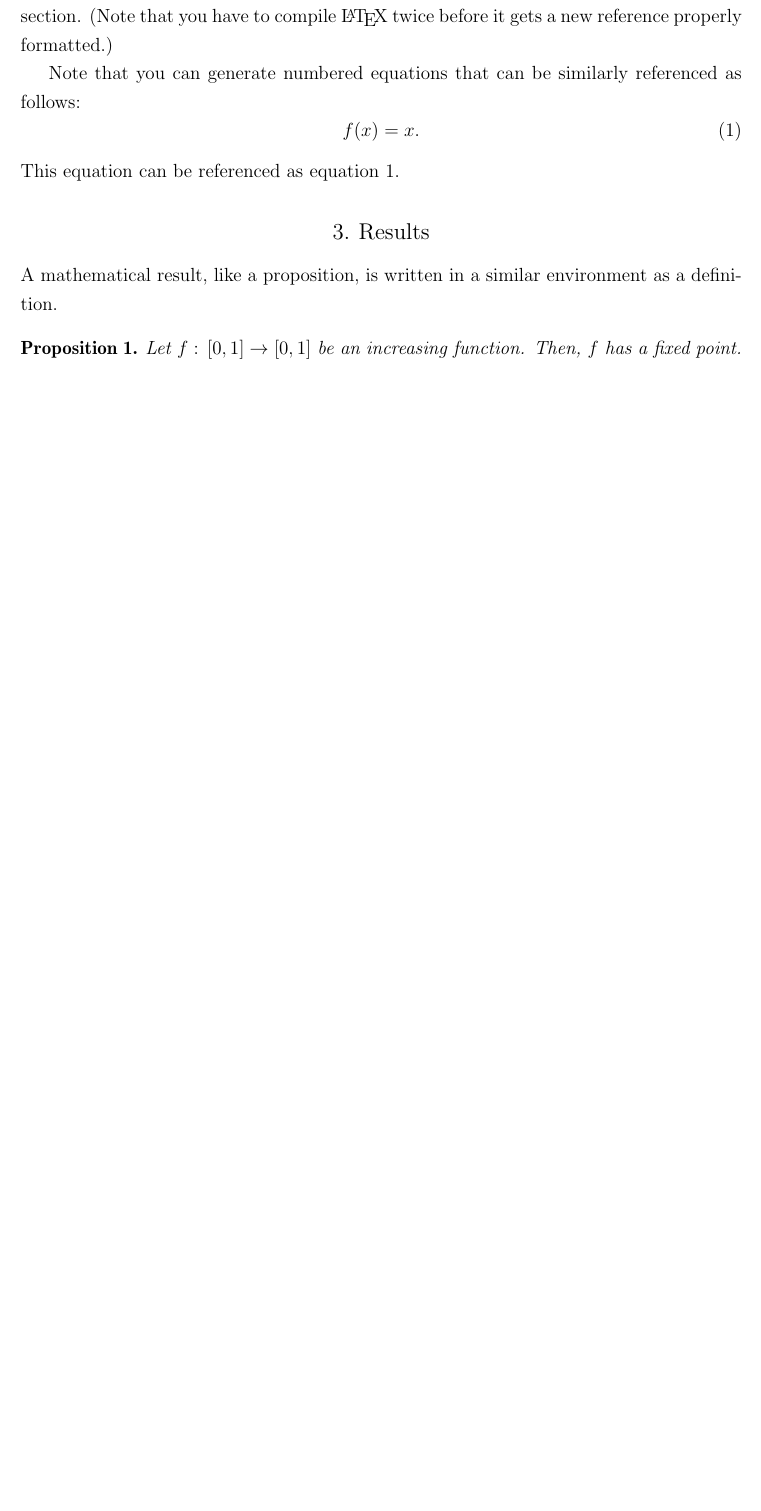
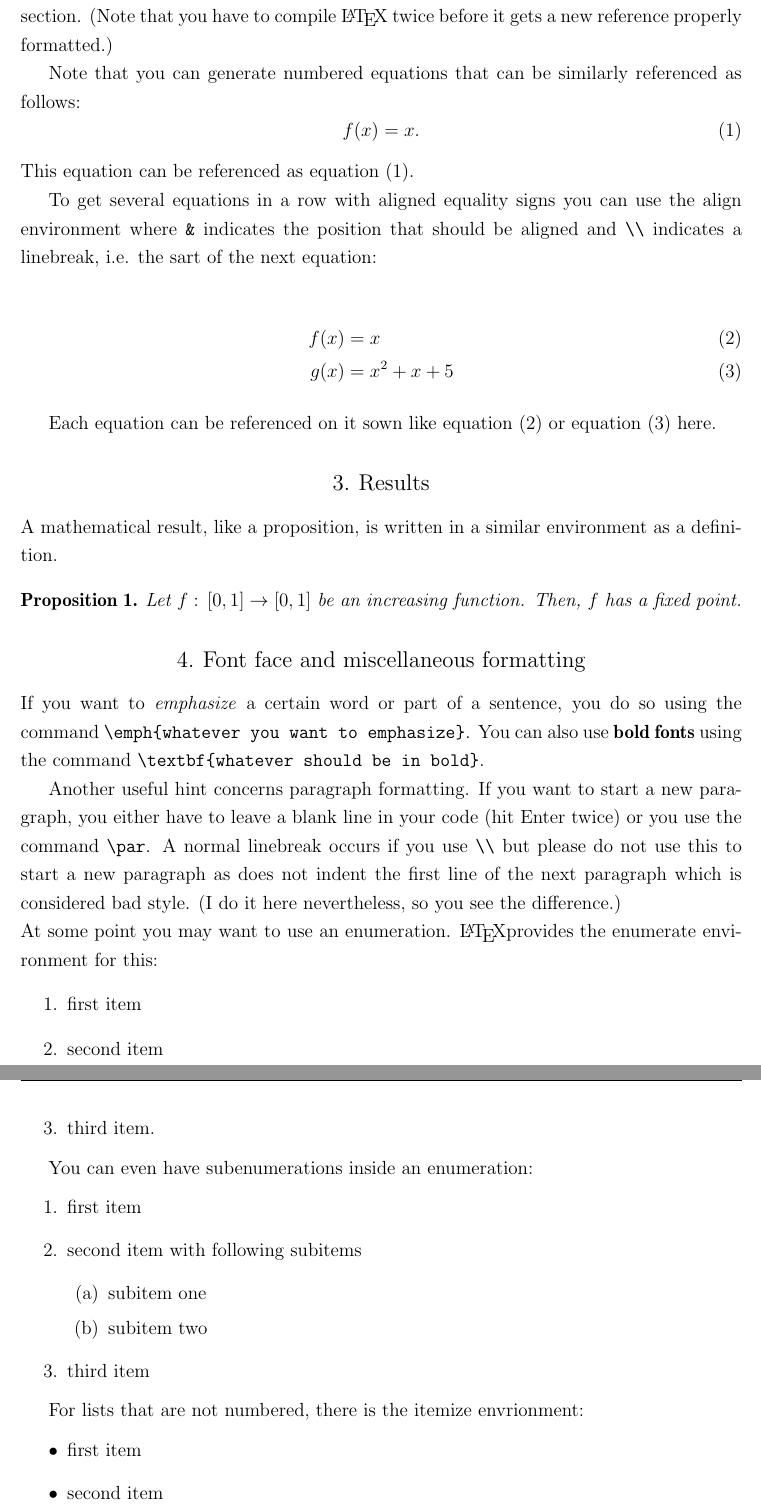
Before and after one commit to schottmueller/schottmueller.github.io, a LaTeX thesis (teaching/thesisTempl.tex): part of page 5 of 8 before the commit and two parts of pages 5 and 6 of 9 after it, the two joined at a grey line, cut so that both start at the same text, the shorter picture padded with empty space. Compiled offline with pdfLaTeX.

Commit message:
add formatting section

```diff
--- a/teaching/thesisTempl.tex
+++ b/teaching/thesisTempl.tex
@@ -158,7 +154,16 @@ Note that you can generate numbered equations that can be similarly referenced a
   \label{eq:fixedPoint}
   f(x)=x.
 \end{equation}
-This equation can be referenced as equation \ref{eq:fixedPoint}.
+This equation can be referenced as equation (\ref{eq:fixedPoint}).
+
+To get several equations in a row with aligned equality signs you can use the align environment where \verb|&| indicates the position that should be aligned and \verb|\\| indicates a linebreak, i.e. the sart of the next equation:
+
+\begin{align}
+  f(x)&=x \label{eq:f} \\
+  g(x)&=x^2+x+5     \label{eq:g}
+\end{align}
+
+Each equation can be referenced on it sown like equation (\ref{eq:f}) or equation (\ref{eq:g}) here.
 
 \section{Results}\label{sec:results}
 
@@ -169,3 +174,32 @@ A mathematical result, like a proposition, is written in a similar environment a
   Let $f: \,[0,1]\rightarrow[0,1]$ be an increasing function. Then, $f$ has a fixed point.
 \end{proposition}
 
+\section{Font face and miscellaneous formatting}
+\label{sec:formatting}
+
+If you want to \emph{emphasize} a certain word or part of a sentence, you do so using the command \verb|\emph{whatever you want to emphasize}|. You can also use \textbf{bold fonts} using the command \verb|\textbf{whatever should be in bold}|.
+\par
+Another useful hint concerns paragraph formatting. If you want to start a new paragraph, you either have to leave a blank line in your code (hit Enter twice) or you use the command \verb|\par|. A normal linebreak occurs if you use \verb|\\| but please do not use this to start a new paragraph as does not indent the first line of the next paragraph which is considered bad style. (I do it here nevertheless, so you see the difference.)\\
+At some point you may want to use an enumeration. \LaTeX provides the enumerate environment for this:
+\begin{enumerate}
+  \item first item
+  \item second item
+  \item third item.
+\end{enumerate}
+
+You can even have subenumerations inside an enumeration:
+\begin{enumerate}
+  \item first item
+  \item second item with following subitems
+    \begin{enumerate}
+      \item subitem one
+      \item subitem two
+    \end{enumerate}
+  \item third item
+\end{enumerate}
+
+For lists that are not numbered, there is  the itemize envrionment:
+\begin{itemize}
+  \item first item
+  \item second item
+  \item third item.
```
Also changed, not shown: teaching/thesisTempl.pdf, teaching/thesisTempl.tex (22 more changed lines).
